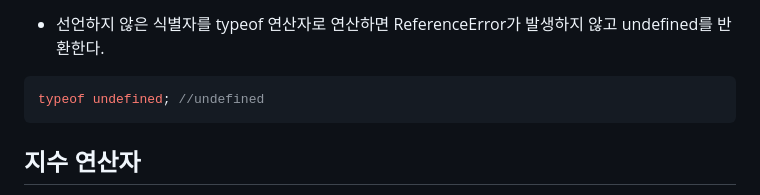
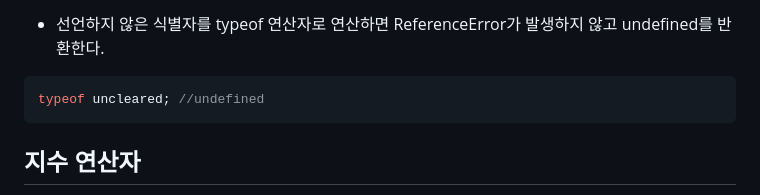
Before and after one commit to KIMmminJu/study, a Markdown page: javascript deep-dive/07.md, the part around the change. Rendered like a GitHub page.

Commit message:
07_operator

````diff
--- a/javascript deep-dive/07.md
+++ b/javascript deep-dive/07.md
@@ -347,7 +347,7 @@ foo === null // true
 - 선언하지 않은 식별자를 typeof 연산자로 연산하면 ReferenceError가 발생하지 않고 undefined를 반환한다.
 
 ``` javascript
-typeof undefined; //undefined
+typeof uncleared; //undefined
 ```
 
 ## 지수 연산자
````
